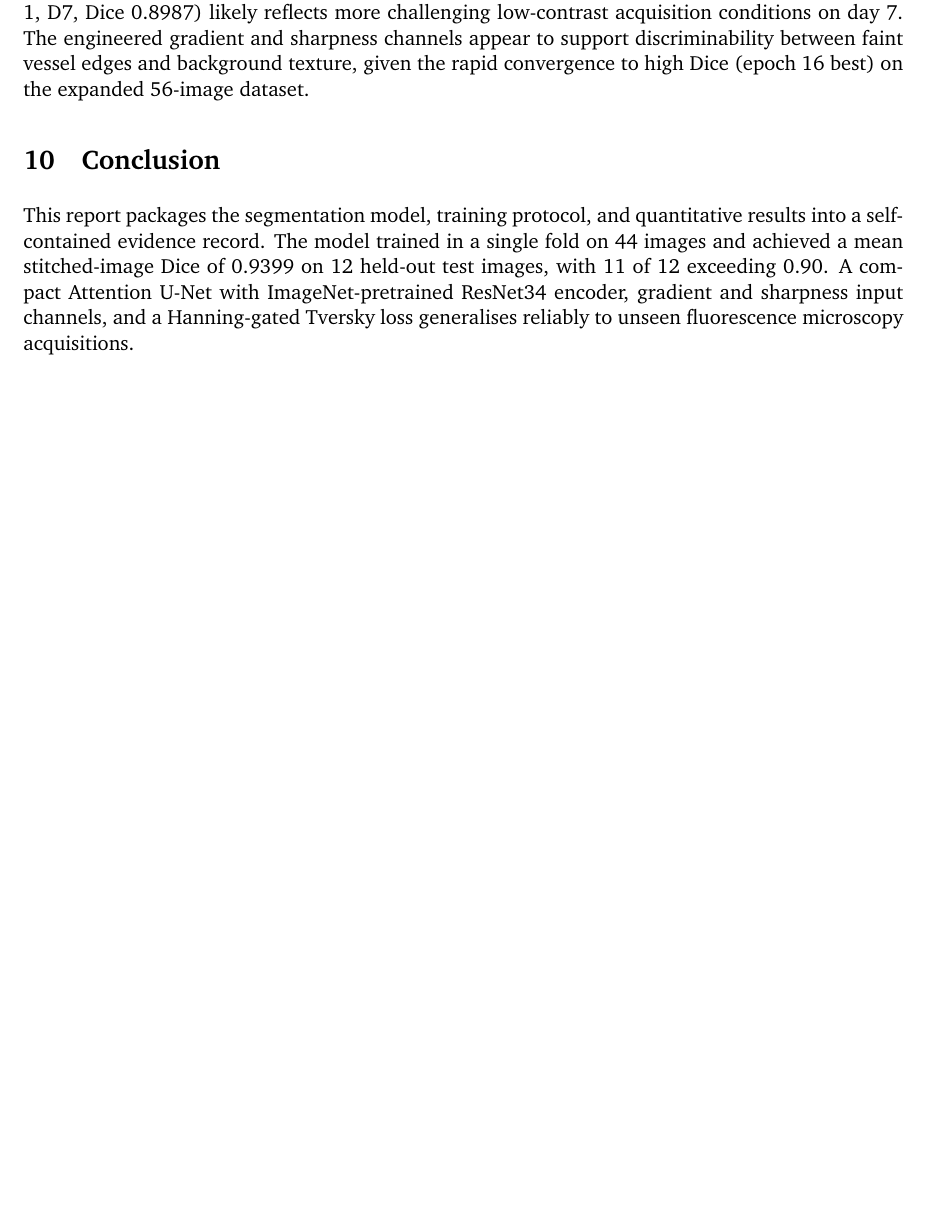
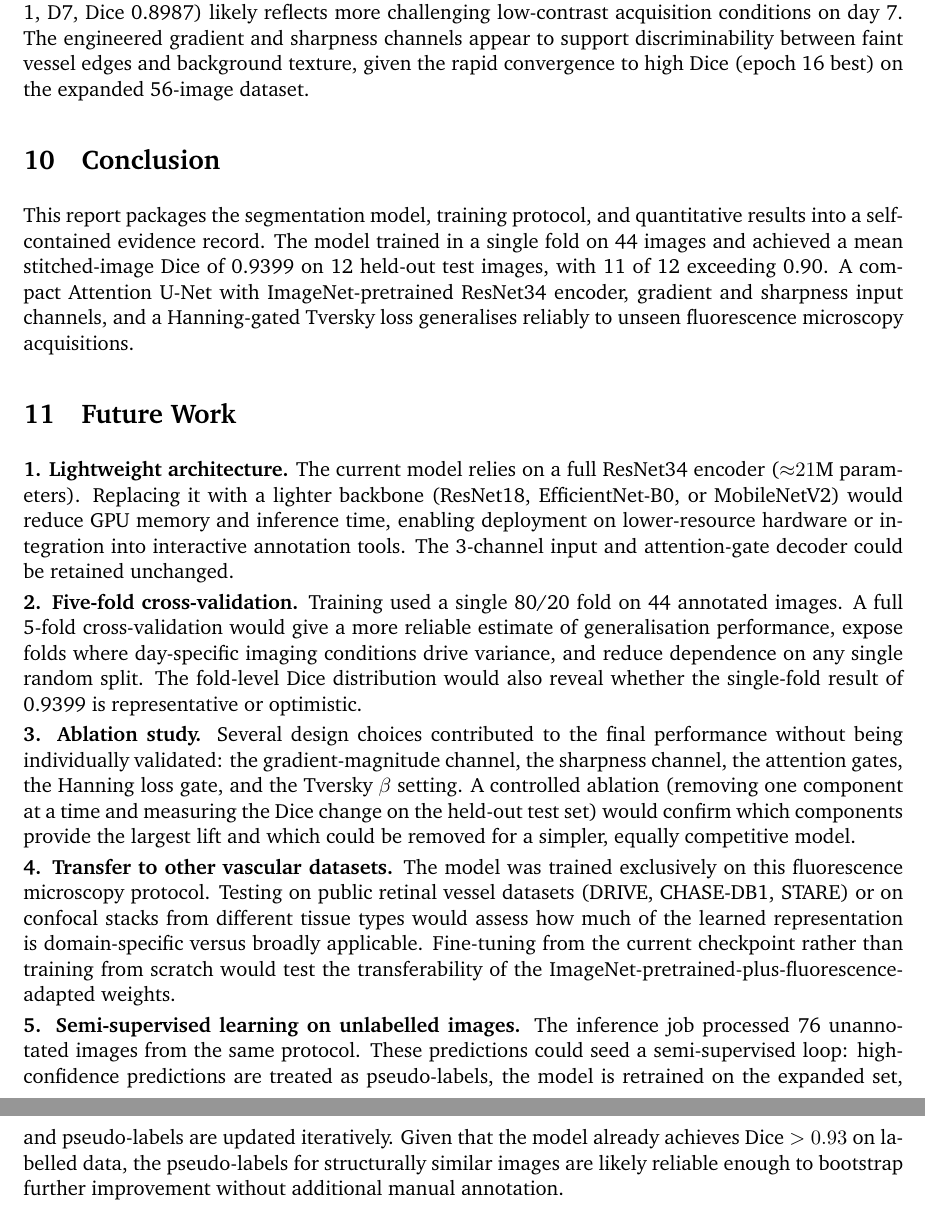
Before and after one commit to abdullah-al-bashit/vessel-seg, a LaTeX paper (vessel-seg-report/main.tex): part of page 15 of 15 before the commit and two parts of pages 15 and 16 of 16 after it, the two joined at a grey line, cut so that both start at the same text, the shorter picture padded with empty space. Compiled offline with pdfLaTeX.

Commit message:
doc updated

```diff
--- a/vessel-seg-report/main.tex
+++ b/vessel-seg-report/main.tex
@@ -759,6 +759,24 @@ Image & Filename & Day & GT source & Stitched Dice \\
 
 \section{Discussion}
 The model performed well across the held-out test set: 11 of 12 test images exceeded Dice 0.90 and the mean stitched-image Dice was 0.9399. The strongest qualitative behaviour is recovery of long vessel structures despite weak contrast and local fragmentation. The lowest-scoring image (img 1, D7, Dice 0.8987) likely reflects more challenging low-contrast acquisition conditions on day 7. The engineered gradient and sharpness channels appear to support discriminability between faint vessel edges and background texture, given the rapid convergence to high Dice (epoch 16 best) on the expanded 56-image dataset.
+
 \section{Conclusion}
 This report packages the segmentation model, training protocol, and quantitative results into a self-contained evidence record. The model trained in a single fold on 44 images and achieved a mean stitched-image Dice of 0.9399 on 12 held-out test images, with 11 of 12 exceeding 0.90. A compact Attention U-Net with ImageNet-pretrained ResNet34 encoder, gradient and sharpness input channels, and a Hanning-gated Tversky loss generalises reliably to unseen fluorescence microscopy acquisitions.
+
+\section{Future Work}
+
+\textbf{1. Lightweight architecture.}
+The current model relies on a full ResNet34 encoder (${\approx}21\text{M}$ parameters). Replacing it with a lighter backbone (ResNet18, EfficientNet-B0, or MobileNetV2) would reduce GPU memory and inference time, enabling deployment on lower-resource hardware or integration into interactive annotation tools. The 3-channel input and attention-gate decoder could be retained unchanged.
+
+\textbf{2. Five-fold cross-validation.}
+Training used a single 80/20 fold on 44 annotated images. A full 5-fold cross-validation would give a more reliable estimate of generalisation performance, expose folds where day-specific imaging conditions drive variance, and reduce dependence on any single random split. The fold-level Dice distribution would also reveal whether the single-fold result of 0.9399 is representative or optimistic.
+
+\textbf{3. Ablation study.}
+Several design choices contributed to the final performance without being individually validated: the gradient-magnitude channel, the sharpness channel, the attention gates, the Hanning loss gate, and the Tversky $\beta$ setting. A controlled ablation (removing one component at a time and measuring the Dice change on the held-out test set) would confirm which components provide the largest lift and which could be removed for a simpler, equally competitive model.
+
+\textbf{4. Transfer to other vascular datasets.}
+The model was trained exclusively on this fluorescence microscopy protocol. Testing on public retinal vessel datasets (DRIVE, CHASE-DB1, STARE) or on confocal stacks from different tissue types would assess how much of the learned representation is domain-specific versus broadly applicable. Fine-tuning from the current checkpoint rather than training from scratch would test the transferability of the ImageNet-pretrained-plus-fluorescence-adapted weights.
+
+\textbf{5. Semi-supervised learning on unlabelled images.}
+The inference job processed 76 unannotated images from the same protocol. These predictions could seed a semi-supervised loop: high-confidence predictions are treated as pseudo-labels, the model is retrained on the expanded set, and pseudo-labels are updated iteratively. Given that the model already achieves Dice $>0.93$ on labelled data, the pseudo-labels for structurally similar images are likely reliable enough to bootstrap further improvement without additional manual annotation.
 \end{document}
```
Also changed, not shown: 2 other files.
